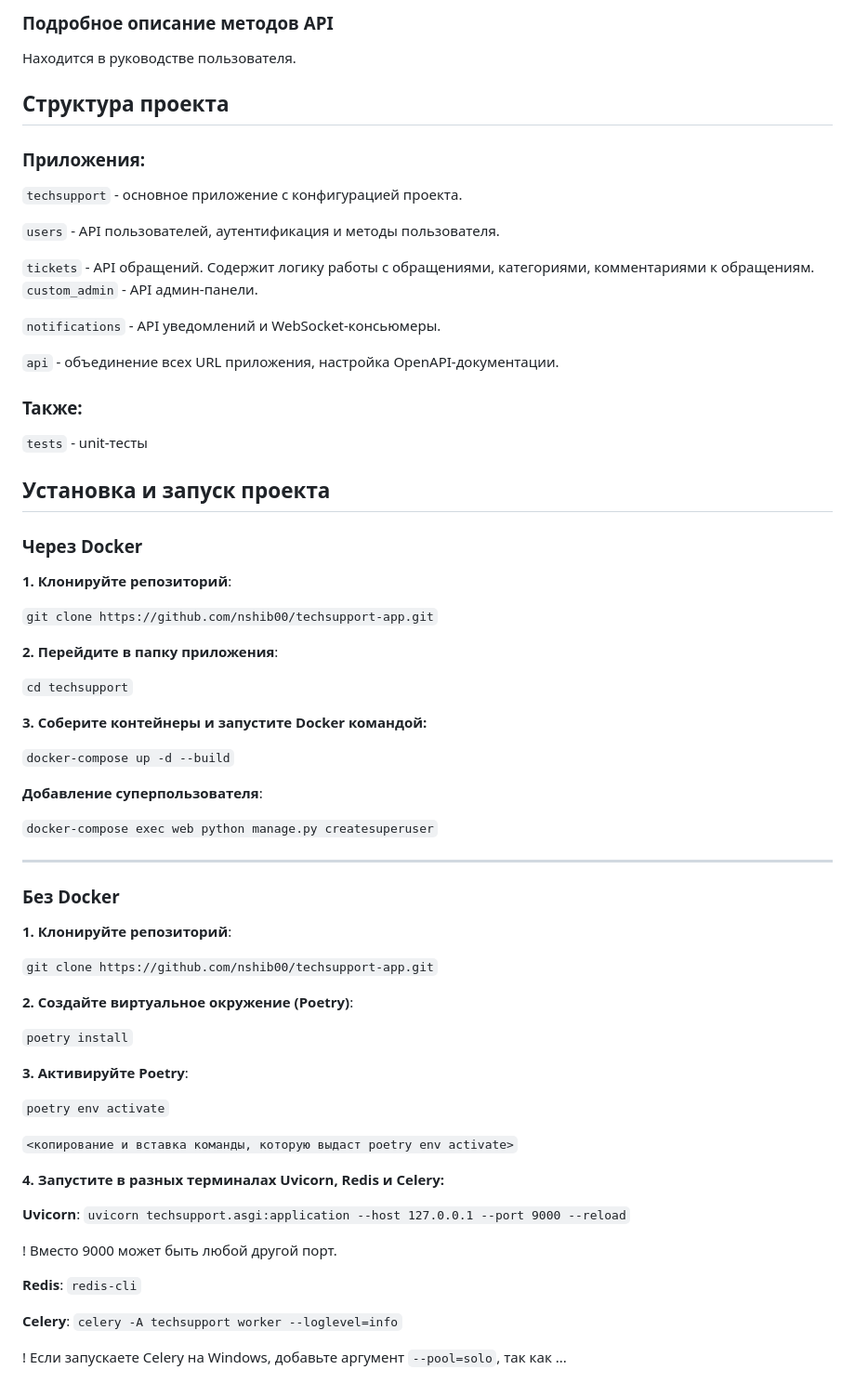
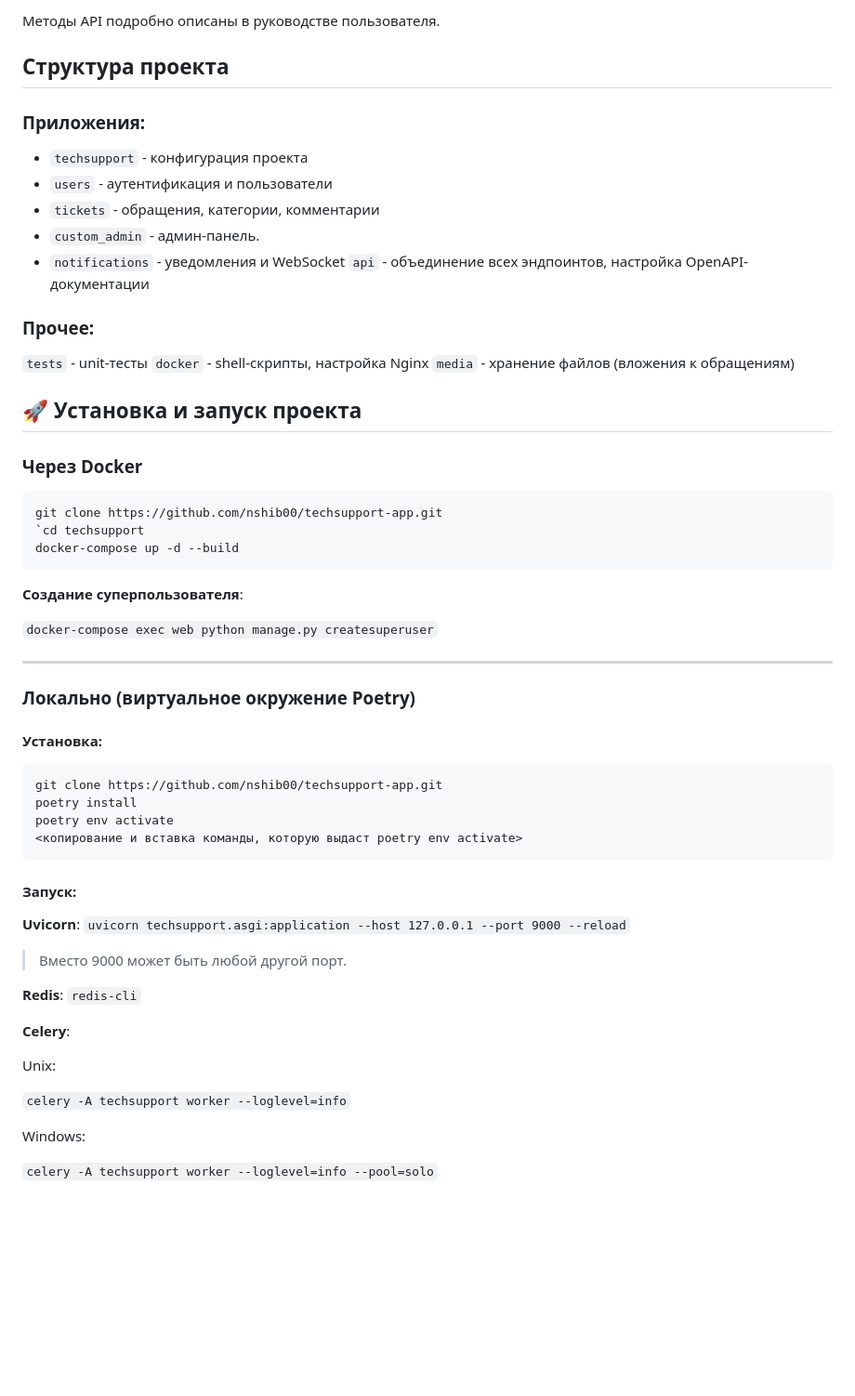
Before and after one commit to nshib00/techsupport-app, a Markdown page: README.md, the part around the change printed below. Shown: that part at 93% size. Rendered like a GitHub page; blank space fills up the shorter version.

````diff
--- a/README.md
+++ b/README.md
@@ -45,88 +84,67 @@ API системы обращения в техническую поддержк
 
 
-
-
-
-
-
-### Подробное описание методов API
-
-Находится в руководстве пользователя.
+Методы API подробно описаны в руководстве пользователя.
 
 
 ## Структура проекта
 
 ### Приложения:
+- `techsupport` - конфигурация проекта
+- `users` - аутентификация и пользователи
+- `tickets` - обращения, категории, комментарии
+- `custom_admin` - админ-панель.
+- `notifications` - уведомления и WebSocket
+`api` - объединение всех эндпоинтов, настройка OpenAPI-документации
 
-`techsupport` - основное приложение с конфигурацией проекта.
-
-`users` - API пользователей, аутентификация и методы пользователя.
-
-`tickets` - API обращений. Содержит логику работы с обращениями, категориями, комментариями к обращениям.
-`custom_admin` - API админ-панели.
-
-`notifications` - API уведомлений и WebSocket-консьюмеры.
-
-`api` - объединение всех URL приложения, настройка OpenAPI-документации.
-
-### Также:
+### Прочее:
 `tests` - unit-тесты
+`docker` - shell-скрипты, настройка Nginx
+`media` - хранение файлов (вложения к обращениям)
 
 
-## Установка и запуск проекта
+## 🚀 Установка и запуск проекта
 
 
 ### Через Docker
 
+```
+git clone https://github.com/nshib00/techsupport-app.git
+`cd techsupport
+docker-compose up -d --build
+```
 
-**1. Клонируйте репозиторий**:
-
-`git clone https://github.com/nshib00/techsupport-app.git`
-
-**2. Перейдите в папку приложения**:
-
-`cd techsupport`
-
-**3. Соберите контейнеры и запустите Docker командой:**
-
-`docker-compose up -d --build`
-
-**Добавление суперпользователя**:
+**Создание суперпользователя**:
 
 `docker-compose exec web python manage.py createsuperuser`
 
 ---
 
-### Без Docker
+### Локально (виртуальное окружение Poetry)
 
-**1. Клонируйте репозиторий**:
+#### Установка:
+```
+git clone https://github.com/nshib00/techsupport-app.git
+poetry install
+poetry env activate
+<копирование и вставка команды, которую выдаст poetry env activate>
+```
 
-`git clone https://github.com/nshib00/techsupport-app.git`
-
-
-**2. Создайте виртуальное окружение (Poetry)**:
-
-```poetry install```
-
-
-**3. Активируйте Poetry**:
-
-```poetry env activate```
-
-```<копирование и вставка команды, которую выдаст poetry env activate>```
-
-
-**4. Запустите в разных терминалах Uvicorn, Redis и Celery:**
+#### Запуск:
 
 **Uvicorn**:
 `uvicorn techsupport.asgi:application --host 127.0.0.1 --port 9000 --reload`
 
-! Вместо 9000 может быть любой другой порт.
+> Вместо 9000 может быть любой другой порт.
 
 **Redis**:
 `redis-cli`
 
 **Celery**:
+
+Unix:
+
 `celery -A techsupport worker --loglevel=info`
 
-! Если запускаете Celery на Windows, добавьте аргумент `--pool=solo`, так как ...
+Windows:
+
+`celery -A techsupport worker --loglevel=info --pool=solo`
````
Also changed, not shown: other parts of README.md (+48 -9 lines).
